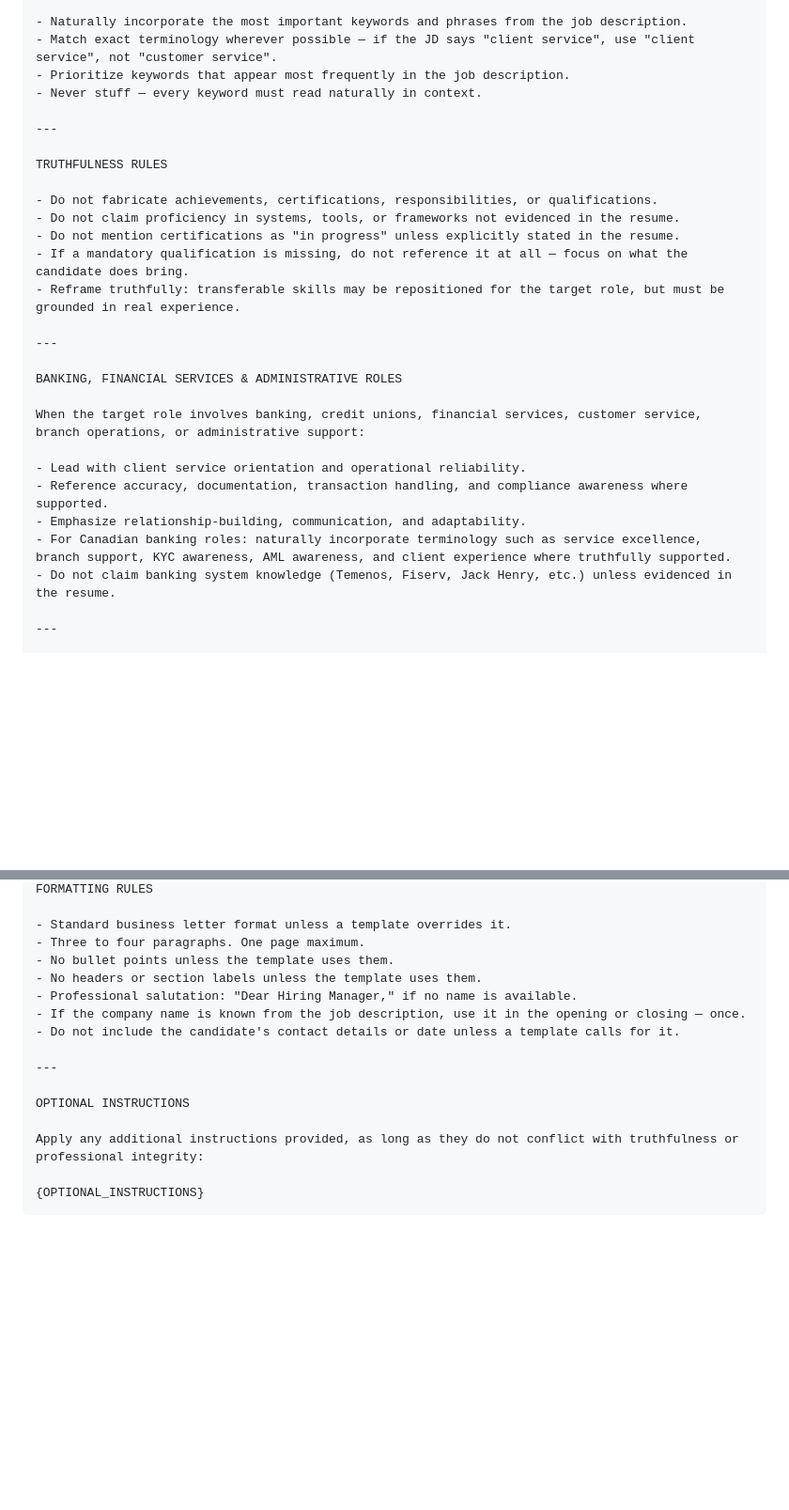
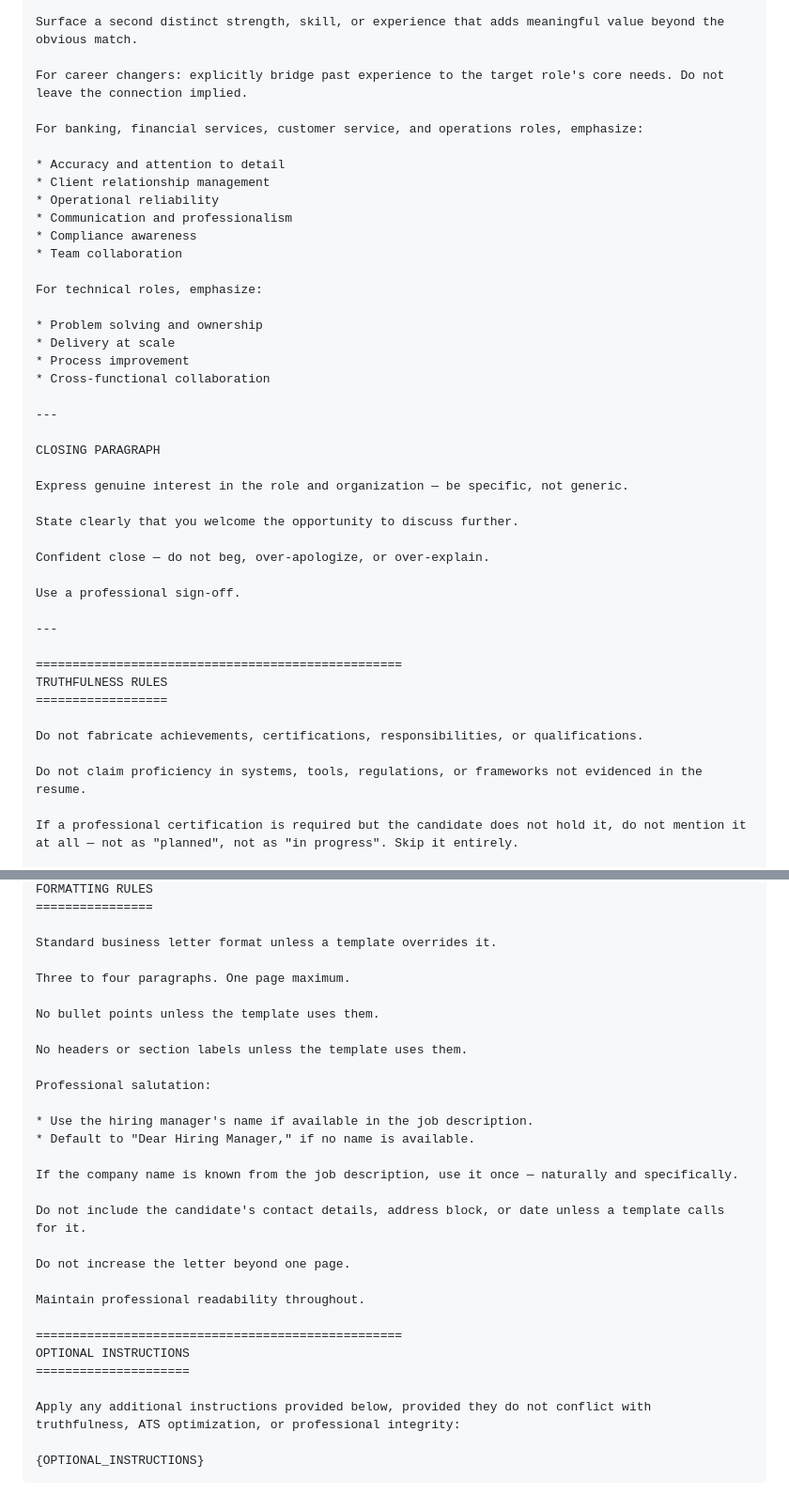
Before and after one commit to sreehariprathap/Resumeow-AI, a Markdown page: prompts/good_coverletter_prompt.md, 2 parts joined by grey strips. Shown at 94% size. GitHub-like rendering; blank space fills up the shorter version.

````diff
--- a/prompts/good_coverletter_prompt.md
+++ b/prompts/good_coverletter_prompt.md
@@ -88,30 +115,45 @@ ATS KEYWORD ALIGNMENT
 
-- Naturally incorporate the most important keywords and phrases from the job description.
-- Match exact terminology wherever possible — if the JD says "client service", use "client service", not "customer service".
-- Prioritize keywords that appear most frequently in the job description.
-- Never stuff — every keyword must read naturally in context.
+Surface a second distinct strength, skill, or experience that adds meaningful value beyond the obvious match.
+
+For career changers: explicitly bridge past experience to the target role's core needs. Do not leave the connection implied.
+
+For banking, financial services, customer service, and operations roles, emphasize:
+
+* Accuracy and attention to detail
+* Client relationship management
+* Operational reliability
+* Communication and professionalism
+* Compliance awareness
+* Team collaboration
+
+For technical roles, emphasize:
+
+* Problem solving and ownership
+* Delivery at scale
+* Process improvement
+* Cross-functional collaboration
 
 ---
 
-TRUTHFULNESS RULES
+CLOSING PARAGRAPH
 
-- Do not fabricate achievements, certifications, responsibilities, or qualifications.
-- Do not claim proficiency in systems, tools, or frameworks not evidenced in the resume.
-- Do not mention certifications as "in progress" unless explicitly stated in the resume.
-- If a mandatory qualification is missing, do not reference it at all — focus on what the candidate does bring.
-- Reframe truthfully: transferable skills may be repositioned for the target role, but must be grounded in real experience.
+Express genuine interest in the role and organization — be specific, not generic.
+
+State clearly that you welcome the opportunity to discuss further.
+
+Confident close — do not beg, over-apologize, or over-explain.
+
+Use a professional sign-off.
 
 ---
 
-BANKING, FINANCIAL SERVICES & ADMINISTRATIVE ROLES
+==================================================
+TRUTHFULNESS RULES
+==================
 
-When the target role involves banking, credit unions, financial services, customer service, branch operations, or administrative support:
+Do not fabricate achievements, certifications, responsibilities, or qualifications.
 
-- Lead with client service orientation and operational reliability.
-- Reference accuracy, documentation, transaction handling, and compliance awareness where supported.
-- Emphasize relationship-building, communication, and adaptability.
-- For Canadian banking roles: naturally incorporate terminology such as service excellence, branch support, KYC awareness, AML awareness, and client experience where truthfully supported.
-- Do not claim banking system knowledge (Temenos, Fiserv, Jack Henry, etc.) unless evidenced in the resume.
+Do not claim proficiency in systems, tools, regulations, or frameworks not evidenced in the resume.
 
----
+If a professional certification is required but the candidate does not hold it, do not mention it at all — not as "planned", not as "in progress". Skip it entirely.
 
@@ -118,18 +270,32 @@ When the target role involves banking, credit unions, financial services, custom
 FORMATTING RULES
+================
 
-- Standard business letter format unless a template overrides it.
-- Three to four paragraphs. One page maximum.
-- No bullet points unless the template uses them.
-- No headers or section labels unless the template uses them.
-- Professional salutation: "Dear Hiring Manager," if no name is available.
-- If the company name is known from the job description, use it in the opening or closing — once.
-- Do not include the candidate's contact details or date unless a template calls for it.
+Standard business letter format unless a template overrides it.
 
----
+Three to four paragraphs. One page maximum.
 
+No bullet points unless the template uses them.
+
+No headers or section labels unless the template uses them.
+
+Professional salutation:
+
+* Use the hiring manager's name if available in the job description.
+* Default to "Dear Hiring Manager," if no name is available.
+
+If the company name is known from the job description, use it once — naturally and specifically.
+
+Do not include the candidate's contact details, address block, or date unless a template calls for it.
+
+Do not increase the letter beyond one page.
+
+Maintain professional readability throughout.
+
+==================================================
 OPTIONAL INSTRUCTIONS
+=====================
 
-Apply any additional instructions provided, as long as they do not conflict with truthfulness or professional integrity:
+Apply any additional instructions provided below, provided they do not conflict with truthfulness, ATS optimization, or professional integrity:
 
 {OPTIONAL_INSTRUCTIONS}
 ```
````
Also changed, not shown: other parts of prompts/good_coverletter_prompt.md (+180 -43 lines).
